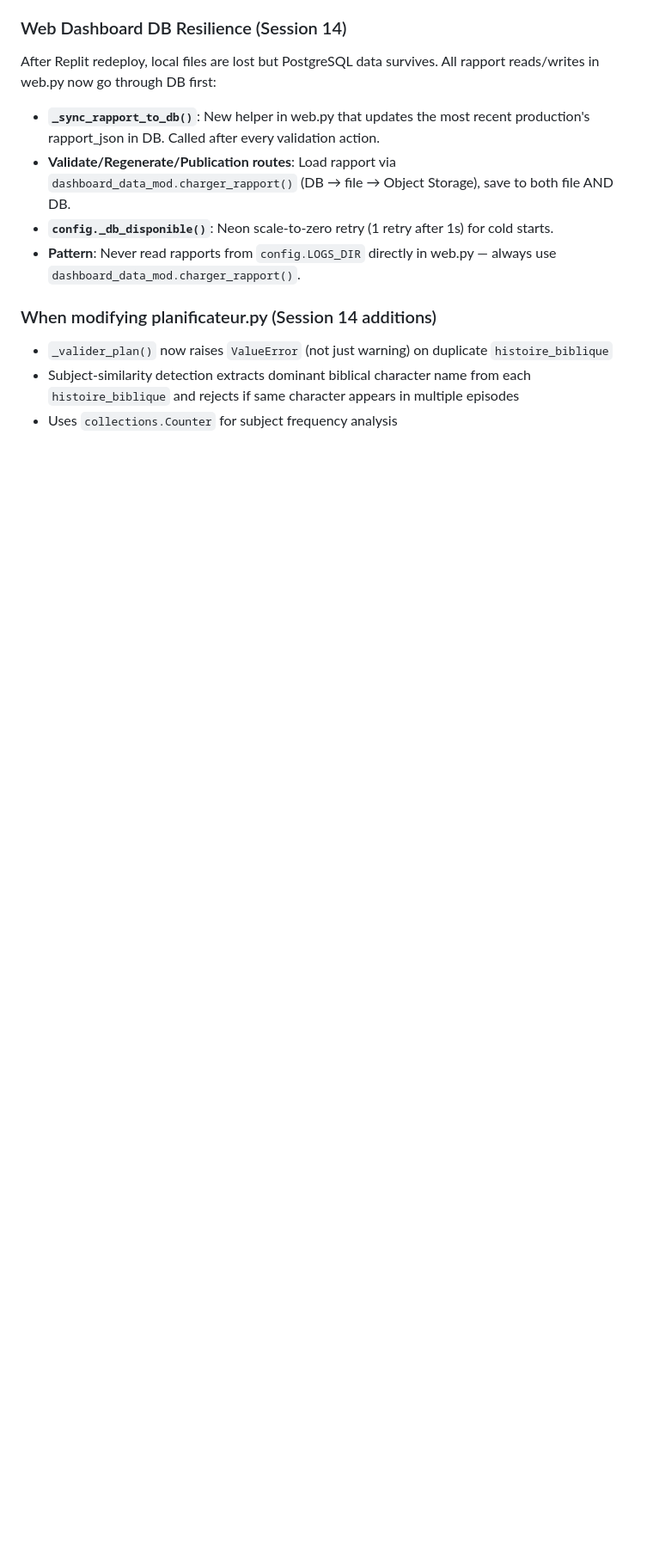
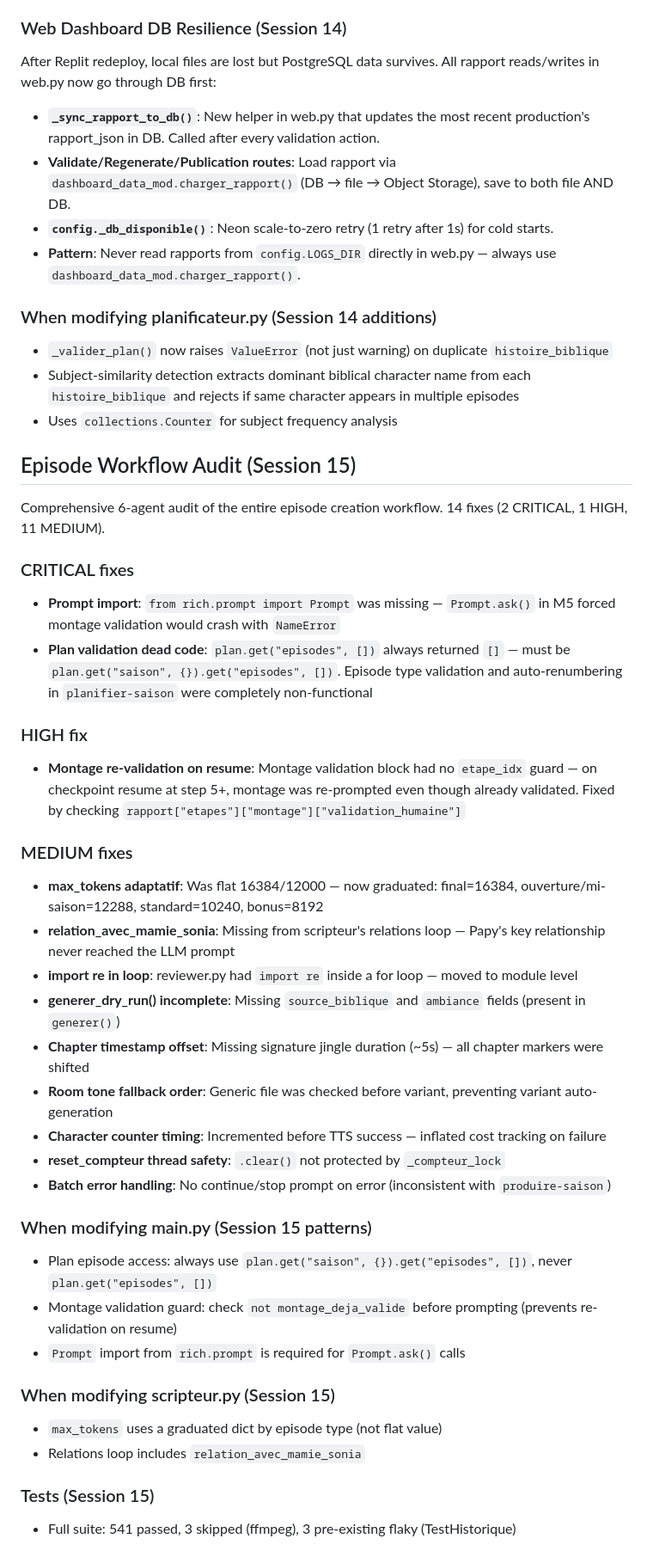
Before and after one commit to thomasissa-png/Podcasts, a Markdown page: papy-babou-podcast/CLAUDE.md, the part around the change. Shown at 86% size. GitHub-like rendering; blank space fills up the shorter version.

Commit message:
docs: ajouter résultats audit Session 15 dans CLAUDE.md
https://claude.ai/code/session_01Vd93eAxNzZ1hxn7qWNVH9J

```diff
--- a/papy-babou-podcast/CLAUDE.md
+++ b/papy-babou-podcast/CLAUDE.md
@@ -697,3 +697,36 @@ After Replit redeploy, local files are lost but PostgreSQL data survives. All ra
 - `_valider_plan()` now raises `ValueError` (not just warning) on duplicate `histoire_biblique`
 - Subject-similarity detection extracts dominant biblical character name from each `histoire_biblique` and rejects if same character appears in multiple episodes
 - Uses `collections.Counter` for subject frequency analysis
+
+## Episode Workflow Audit (Session 15)
+Comprehensive 6-agent audit of the entire episode creation workflow. 14 fixes (2 CRITICAL, 1 HIGH, 11 MEDIUM).
+
+### CRITICAL fixes
+- **Prompt import**: `from rich.prompt import Prompt` was missing — `Prompt.ask()` in M5 forced montage validation would crash with `NameError`
+- **Plan validation dead code**: `plan.get("episodes", [])` always returned `[]` — must be `plan.get("saison", {}).get("episodes", [])`. Episode type validation and auto-renumbering in `planifier-saison` were completely non-functional
+
+### HIGH fix
+- **Montage re-validation on resume**: Montage validation block had no `etape_idx` guard — on checkpoint resume at step 5+, montage was re-prompted even though already validated. Fixed by checking `rapport["etapes"]["montage"]["validation_humaine"]`
+
+### MEDIUM fixes
+- **max_tokens adaptatif**: Was flat 16384/12000 — now graduated: final=16384, ouverture/mi-saison=12288, standard=10240, bonus=8192
+- **relation_avec_mamie_sonia**: Missing from scripteur's relations loop — Papy's key relationship never reached the LLM prompt
+- **import re in loop**: reviewer.py had `import re` inside a for loop — moved to module level
+- **generer_dry_run() incomplete**: Missing `source_biblique` and `ambiance` fields (present in `generer()`)
+- **Chapter timestamp offset**: Missing signature jingle duration (~5s) — all chapter markers were shifted
+- **Room tone fallback order**: Generic file was checked before variant, preventing variant auto-generation
+- **Character counter timing**: Incremented before TTS success — inflated cost tracking on failure
+- **reset_compteur thread safety**: `.clear()` not protected by `_compteur_lock`
+- **Batch error handling**: No continue/stop prompt on error (inconsistent with `produire-saison`)
+
+### When modifying main.py (Session 15 patterns)
+- Plan episode access: always use `plan.get("saison", {}).get("episodes", [])`, never `plan.get("episodes", [])`
+- Montage validation guard: check `not montage_deja_valide` before prompting (prevents re-validation on resume)
+- `Prompt` import from `rich.prompt` is required for `Prompt.ask()` calls
+
+### When modifying scripteur.py (Session 15)
+- `max_tokens` uses a graduated dict by episode type (not flat value)
+- Relations loop includes `relation_avec_mamie_sonia`
+
+### Tests (Session 15)
+- Full suite: 541 passed, 3 skipped (ffmpeg), 3 pre-existing flaky (TestHistorique)
```
